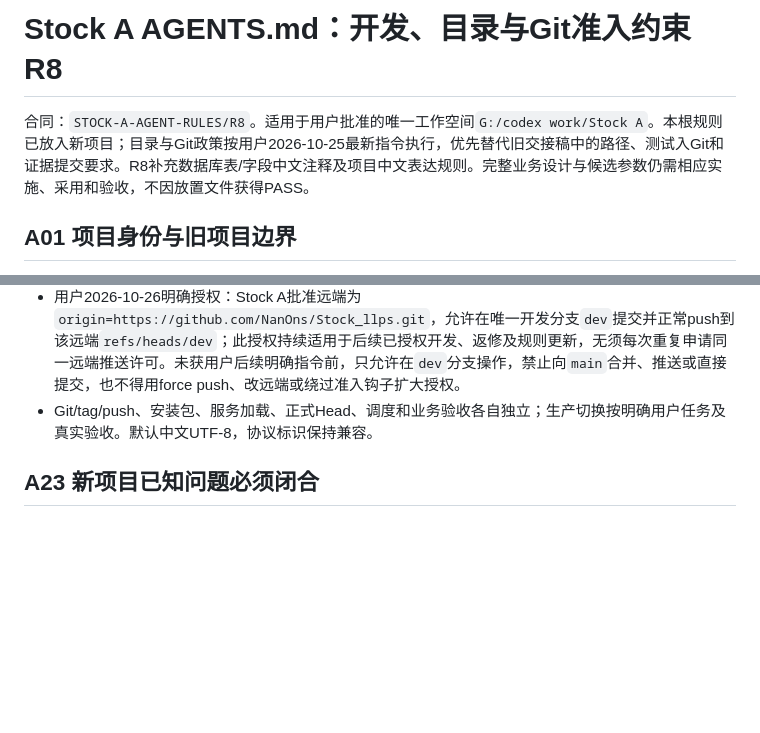
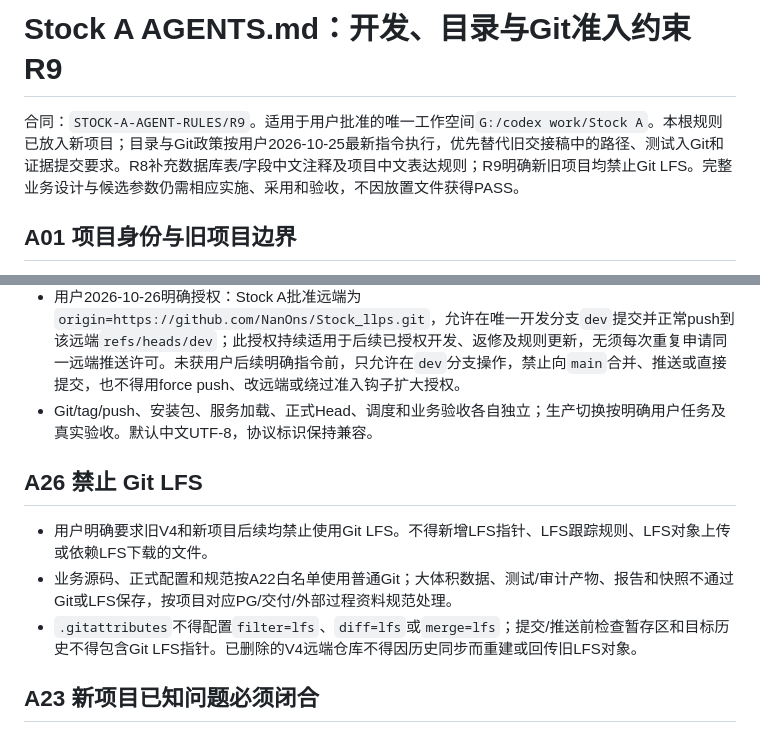
Before and after one commit to NanOns/Stock_llps, a Markdown page: AGENTS.md, 2 parts joined by grey strips. Rendered like a GitHub page; blank space fills up the shorter version.

Commit message:
规范新旧项目禁用 Git LFS

```diff
--- a/AGENTS.md
+++ b/AGENTS.md
@@ -1,6 +1,6 @@
-# Stock A AGENTS.md：开发、目录与Git准入约束 R8
+# Stock A AGENTS.md：开发、目录与Git准入约束 R9
 
-合同：`STOCK-A-AGENT-RULES/R8`。适用于用户批准的唯一工作空间`G:/codex work/Stock A`。本根规则已放入新项目；目录与Git政策按用户2026-10-25最新指令执行，优先替代旧交接稿中的路径、测试入Git和证据提交要求。R8补充数据库表/字段中文注释及项目中文表达规则。完整业务设计与候选参数仍需相应实施、采用和验收，不因放置文件获得PASS。
+合同：`STOCK-A-AGENT-RULES/R9`。适用于用户批准的唯一工作空间`G:/codex work/Stock A`。本根规则已放入新项目；目录与Git政策按用户2026-10-25最新指令执行，优先替代旧交接稿中的路径、测试入Git和证据提交要求。R8补充数据库表/字段中文注释及项目中文表达规则；R9明确新旧项目均禁止Git LFS。完整业务设计与候选参数仍需相应实施、采用和验收，不因放置文件获得PASS。
 
 ## A01 项目身份与旧项目边界
 
@@ -147,6 +147,12 @@
 - 用户2026-10-26明确授权：Stock A批准远端为`origin=https://github.com/NanOns/Stock_llps.git`，允许在唯一开发分支`dev`提交并正常push到该远端`refs/heads/dev`；此授权持续适用于后续已授权开发、返修及规则更新，无须每次重复申请同一远端推送许可。未获用户后续明确指令前，只允许在`dev`分支操作，禁止向`main`合并、推送或直接提交，也不得用force push、改远端或绕过准入钩子扩大授权。
 - Git/tag/push、安装包、服务加载、正式Head、调度和业务验收各自独立；生产切换按明确用户任务及真实验收。默认中文UTF-8，协议标识保持兼容。
 
+## A26 禁止 Git LFS
+
+- 用户明确要求旧V4和新项目后续均禁止使用Git LFS。不得新增LFS指针、LFS跟踪规则、LFS对象上传或依赖LFS下载的文件。
+- 业务源码、正式配置和规范按A22白名单使用普通Git；大体积数据、测试/审计产物、报告和快照不通过Git或LFS保存，按项目对应PG/交付/外部过程资料规范处理。
+- `.gitattributes`不得配置`filter=lfs`、`diff=lfs`或`merge=lfs`；提交/推送前检查暂存区和目标历史不得包含Git LFS指针。已删除的V4远端仓库不得因历史同步而重建或回传旧LFS对象。
+
 ## A23 新项目已知问题必须闭合
 
 - 旧问题逐项映射防线和回归；结构问题尽早机器检查，未完成能力与未知历史如实披露。详细强制约束见[工程与存储规范 A23](docs/design/工程与存储规范.md#a23-新项目已知问题必须闭合)。
```
Also changed, not shown: PROJECT_SPEC.md (+4 -0 lines).
